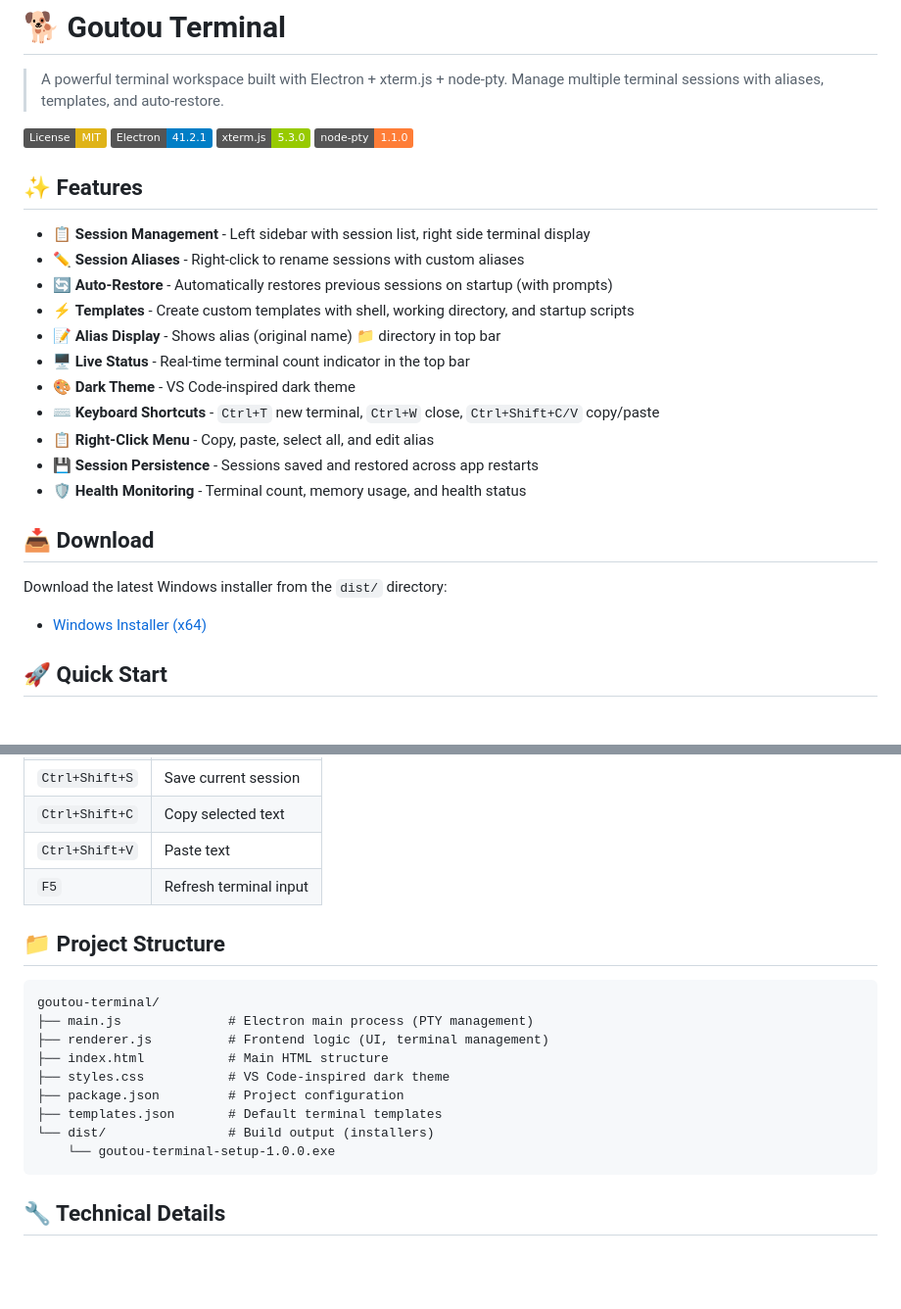
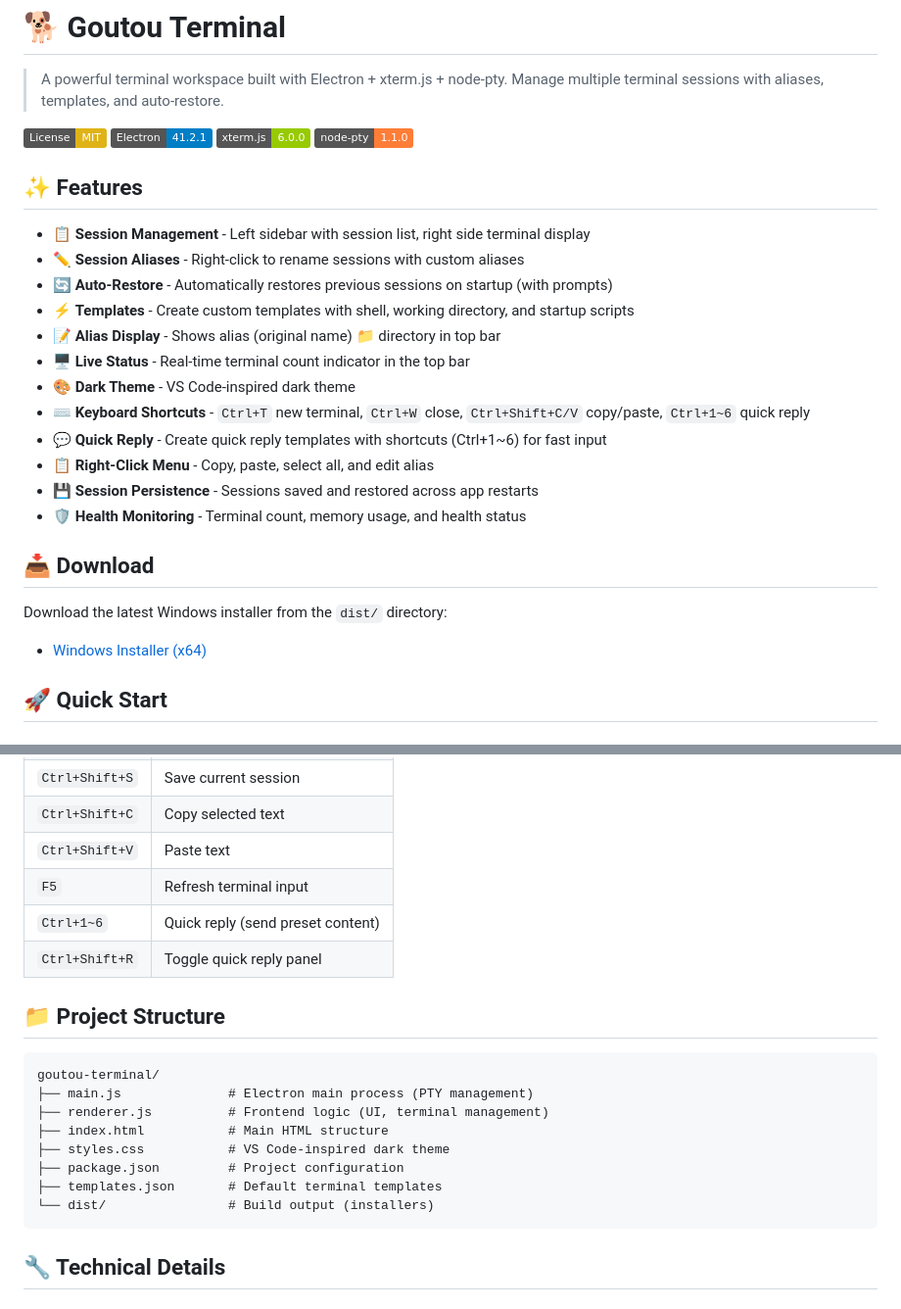
Before and after one commit to chenhua-China/goutou-terminal, a Markdown page: README.md, 2 parts joined by grey strips. Shown at 98% size. Rendered like a GitHub page; badges without logos; blank space fills up the shorter version.

````diff
--- a/README.md
+++ b/README.md
@@ -4,7 +4,7 @@
 
 [![License: MIT](https://img.shields.io/badge/License-MIT-yellow.svg)](https://opensource.org/licenses/MIT)
 [![Electron](https://img.shields.io/badge/Electron-41.2.1-blue.svg)](https://electronjs.org)
-[![xterm.js](https://img.shields.io/badge/xterm.js-5.3.0-green.svg)](https://xtermjs.org)
+[![xterm.js](https://img.shields.io/badge/xterm.js-6.0.0-green.svg)](https://xtermjs.org)
 [![node-pty](https://img.shields.io/badge/node--pty-1.1.0-orange.svg)](https://github.com/microsoft/node-pty)
 
 ## ✨ Features
@@ -16,7 +16,8 @@
 - 📝 **Alias Display** - Shows alias (original name) 📁 directory in top bar
 - 🖥️ **Live Status** - Real-time terminal count indicator in the top bar
 - 🎨 **Dark Theme** - VS Code-inspired dark theme
-- ⌨️ **Keyboard Shortcuts** - `Ctrl+T` new terminal, `Ctrl+W` close, `Ctrl+Shift+C/V` copy/paste
+- ⌨️ **Keyboard Shortcuts** - `Ctrl+T` new terminal, `Ctrl+W` close, `Ctrl+Shift+C/V` copy/paste, `Ctrl+1~6` quick reply
+- 💬 **Quick Reply** - Create quick reply templates with shortcuts (Ctrl+1~6) for fast input
 - 📋 **Right-Click Menu** - Copy, paste, select all, and edit alias
 - 💾 **Session Persistence** - Sessions saved and restored across app restarts
 - 🛡️ **Health Monitoring** - Terminal count, memory usage, and health status
@@ -84,6 +85,8 @@ The installer will be generated in `dist/` directory.
 | `Ctrl+Shift+C` | Copy selected text |
 | `Ctrl+Shift+V` | Paste text |
 | `F5` | Refresh terminal input |
+| `Ctrl+1~6` | Quick reply (send preset content) |
+| `Ctrl+Shift+R` | Toggle quick reply panel |
 
 ## 📁 Project Structure
 
@@ -96,7 +99,6 @@ goutou-terminal/
 ├── package.json         # Project configuration
 ├── templates.json       # Default terminal templates
 └── dist/                # Build output (installers)
-    └── goutou-terminal-setup-1.0.0.exe
 ```
 
 ## 🔧 Technical Details
````
Also changed, not shown: other parts of README.md (+28 -4 lines).
